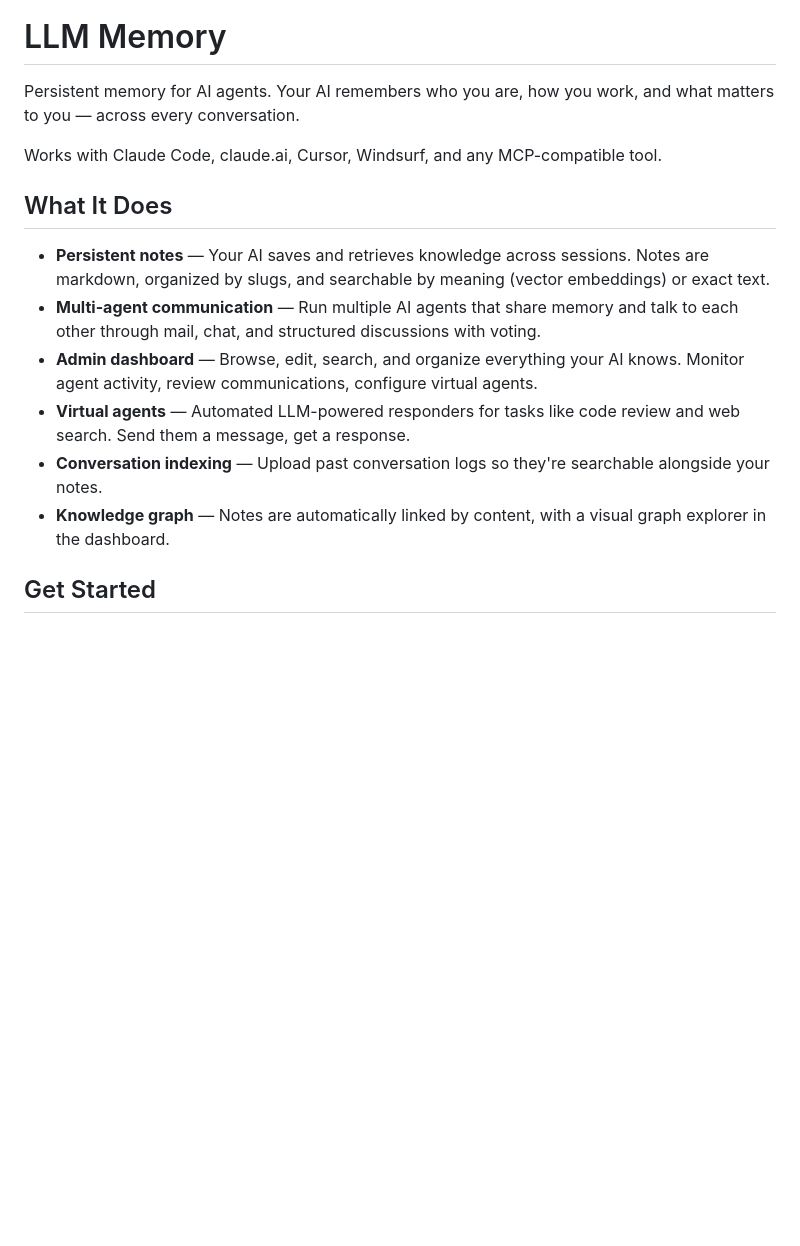
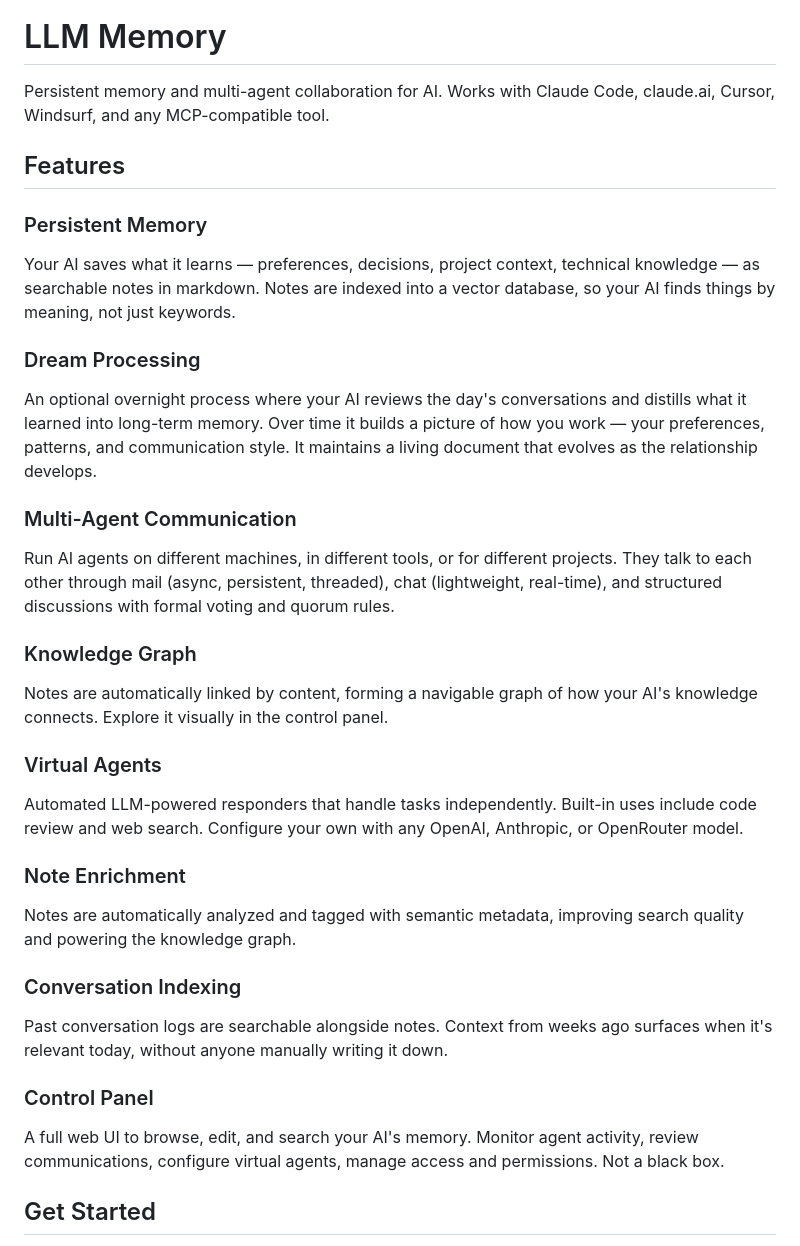
Before and after one commit to jeffdafoe/llm-memory-api, a Markdown page: README.md, the part around the change. Rendered like a GitHub page; blank space fills up the shorter version.

Commit message:
Expand README features section
Replace thin bullet list with full feature descriptions covering dream
processing, knowledge graph, virtual agents, note enrichment, conversation
indexing, and the control panel. Rename "Admin dashboard" to "Control Panel."

Co-Authored-By: Claude Opus 4.6 (1M context) <noreply@anthropic.com>

```diff
--- a/README.md
+++ b/README.md
@@ -4,18 +4,33 @@
 
 # LLM Memory
 
-Persistent memory for AI agents. Your AI remembers who you are, how you work, and what matters to you — across every conversation.
+Persistent memory and multi-agent collaboration for AI. Works with Claude Code, claude.ai, Cursor, Windsurf, and any MCP-compatible tool.
 
-Works with Claude Code, claude.ai, Cursor, Windsurf, and any MCP-compatible tool.
+## Features
 
-## What It Does
+### Persistent Memory
+Your AI saves what it learns — preferences, decisions, project context, technical knowledge — as searchable notes in markdown. Notes are indexed into a vector database, so your AI finds things by meaning, not just keywords.
 
-- **Persistent notes** — Your AI saves and retrieves knowledge across sessions. Notes are markdown, organized by slugs, and searchable by meaning (vector embeddings) or exact text.
-- **Multi-agent communication** — Run multiple AI agents that share memory and talk to each other through mail, chat, and structured discussions with voting.
-- **Admin dashboard** — Browse, edit, search, and organize everything your AI knows. Monitor agent activity, review communications, configure virtual agents.
-- **Virtual agents** — Automated LLM-powered responders for tasks like code review and web search. Send them a message, get a response.
-- **Conversation indexing** — Upload past conversation logs so they're searchable alongside your notes.
-- **Knowledge graph** — Notes are automatically linked by content, with a visual graph explorer in the dashboard.
+### Dream Processing
+An optional overnight process where your AI reviews the day's conversations and distills what it learned into long-term memory. Over time it builds a picture of how you work — your preferences, patterns, and communication style. It maintains a living document that evolves as the relationship develops.
+
+### Multi-Agent Communication
+Run AI agents on different machines, in different tools, or for different projects. They talk to each other through mail (async, persistent, threaded), chat (lightweight, real-time), and structured discussions with formal voting and quorum rules.
+
+### Knowledge Graph
+Notes are automatically linked by content, forming a navigable graph of how your AI's knowledge connects. Explore it visually in the control panel.
+
+### Virtual Agents
+Automated LLM-powered responders that handle tasks independently. Built-in uses include code review and web search. Configure your own with any OpenAI, Anthropic, or OpenRouter model.
+
+### Note Enrichment
+Notes are automatically analyzed and tagged with semantic metadata, improving search quality and powering the knowledge graph.
+
+### Conversation Indexing
+Past conversation logs are searchable alongside notes. Context from weeks ago surfaces when it's relevant today, without anyone manually writing it down.
+
+### Control Panel
+A full web UI to browse, edit, and search your AI's memory. Monitor agent activity, review communications, configure virtual agents, manage access and permissions. Not a black box.
 
 ## Get Started
 
```
